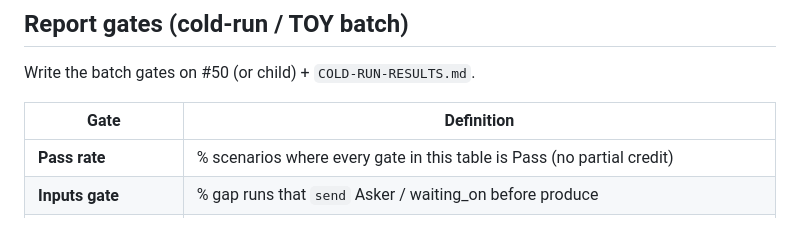
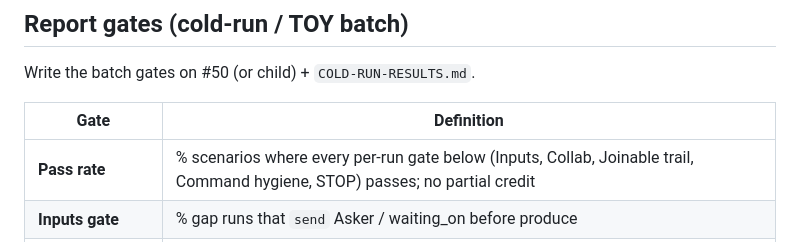
Before and after one commit to pyginapithon/the-mill, a Markdown page: docs/skills/REMEASURE.md, the part around the change. Drawn GitHub-style.

Commit message:
remeasure: pass rate names its per-run gates (card 860)
Gardener's wording (2890), so the pass-rate gate is not circular.

```diff
--- a/docs/skills/REMEASURE.md
+++ b/docs/skills/REMEASURE.md
@@ -80,7 +80,7 @@ Write the batch gates on #50 (or child) + `COLD-RUN-RESULTS.md`.
 
 | Gate | Definition |
 |---|---|
-| **Pass rate** | % scenarios where every gate in this table is Pass (no partial credit) |
+| **Pass rate** | % scenarios where every per-run gate below (Inputs, Collab, Joinable trail, Command hygiene, STOP) passes; no partial credit |
 | **Inputs gate** | % gap runs that `send` Asker / waiting_on before produce |
 | **Collab** | % runs with mail **src!=dst** (Producer->Asker/Handoff); activity.desk_id is writer-only |
 | **Joinable trail** | % runs with unique Producer desk_id **or** recorded t0-t1 + cast |
```
